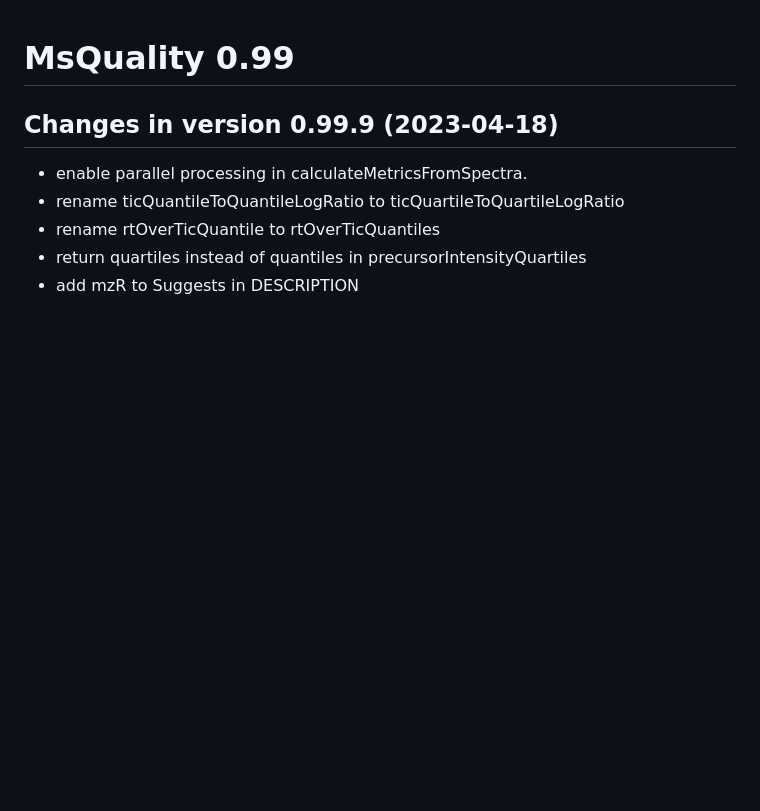
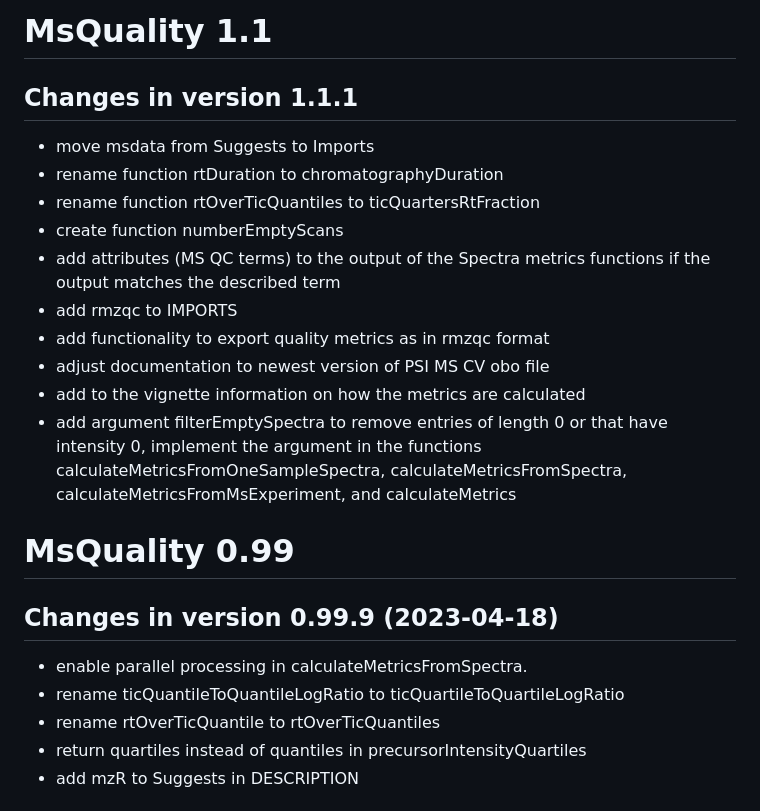
Before and after one commit to tnaake/MsQuality, a Markdown page: inst/NEWS.md, the part around the change. GitHub-like rendering; blank space fills up the shorter version.

```diff
--- a/inst/NEWS.md
+++ b/inst/NEWS.md
@@ -1,3 +1,21 @@
+# MsQuality 1.1
+
+## Changes in version 1.1.1
+- move msdata from Suggests to Imports
+- rename function rtDuration to chromatographyDuration
+- rename function rtOverTicQuantiles to ticQuartersRtFraction
+- create function numberEmptyScans
+- add attributes (MS QC terms) to the output of the Spectra metrics functions
+  if the output matches the described term
+- add rmzqc to IMPORTS
+- add functionality to export quality metrics as in rmzqc format
+- adjust documentation to newest version of PSI MS CV obo file
+- add to the vignette information on how the metrics are calculated
+- add argument filterEmptySpectra to remove entries of length 0 or that
+  have intensity 0, implement the argument in the functions
+  calculateMetricsFromOneSampleSpectra, calculateMetricsFromSpectra,
+  calculateMetricsFromMsExperiment, and calculateMetrics
+
 # MsQuality 0.99
 
 ## Changes in version 0.99.9 (2023-04-18)
```
